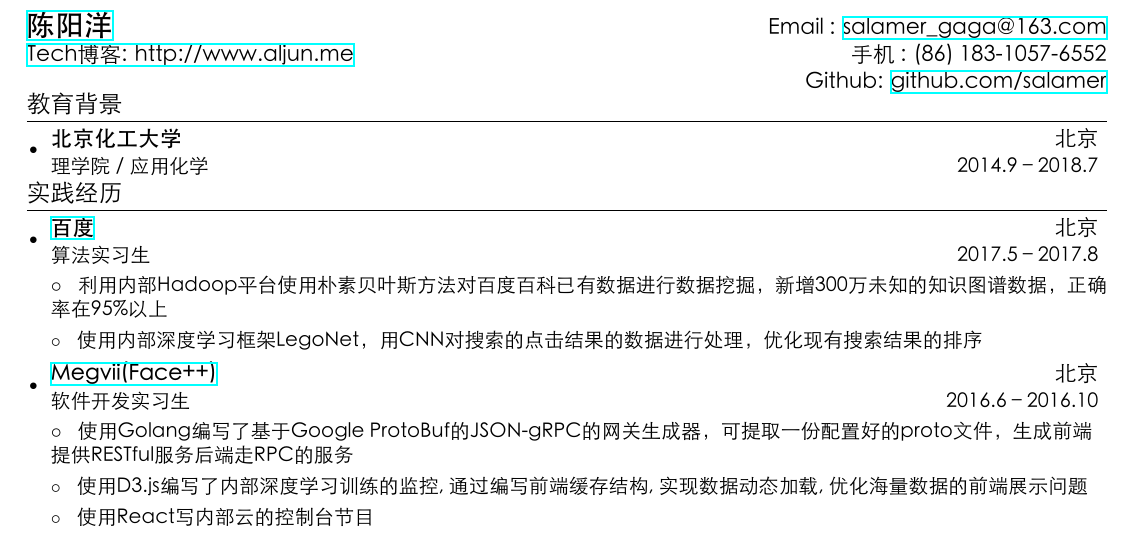
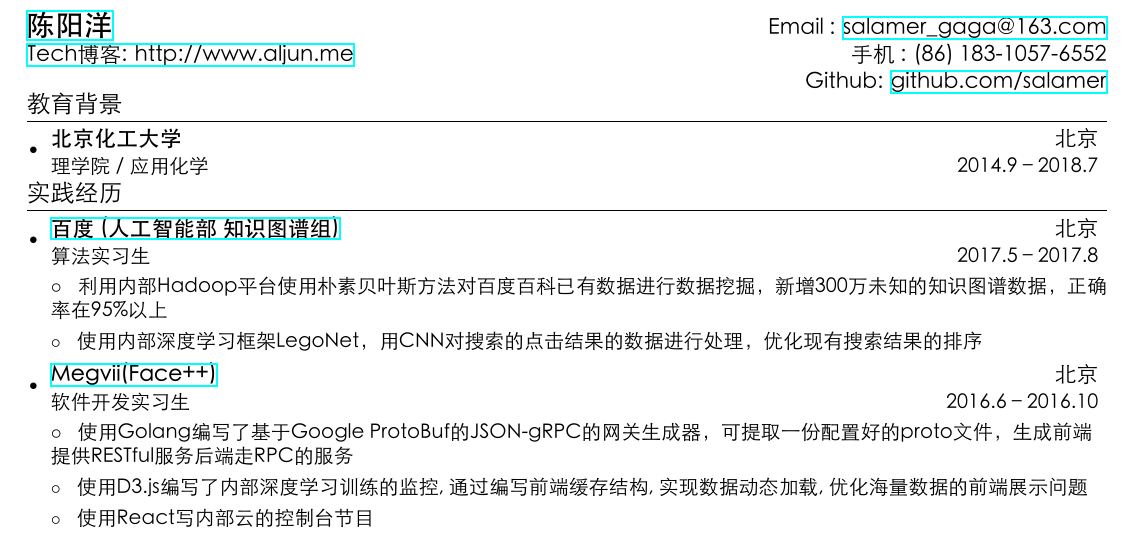
Before and after one commit to liuwenchn/resume, a LaTeX CV (resume.tex): part of the page, cut so that both start at the same text. The pictures show the PDF file resume.pdf that the author committed with the source.

Commit message:
add some detail

```diff
--- a/resume.tex
+++ b/resume.tex
@@ -108,7 +108,7 @@
 \section{实践经历}
   \resumeSubHeadingListStart
     \resumeSubheading
-      {\href{http://baidu.com/}{百度}}{北京}
+      {\href{http://baidu.com/}{百度 (人工智能部 知识图谱组)}}{北京}
       {算法实习生}{2017.5 -- 2017.8}
       \resumeItemListStart
         \resumeItem{}
```
Also changed, not shown: resume.pdf.
